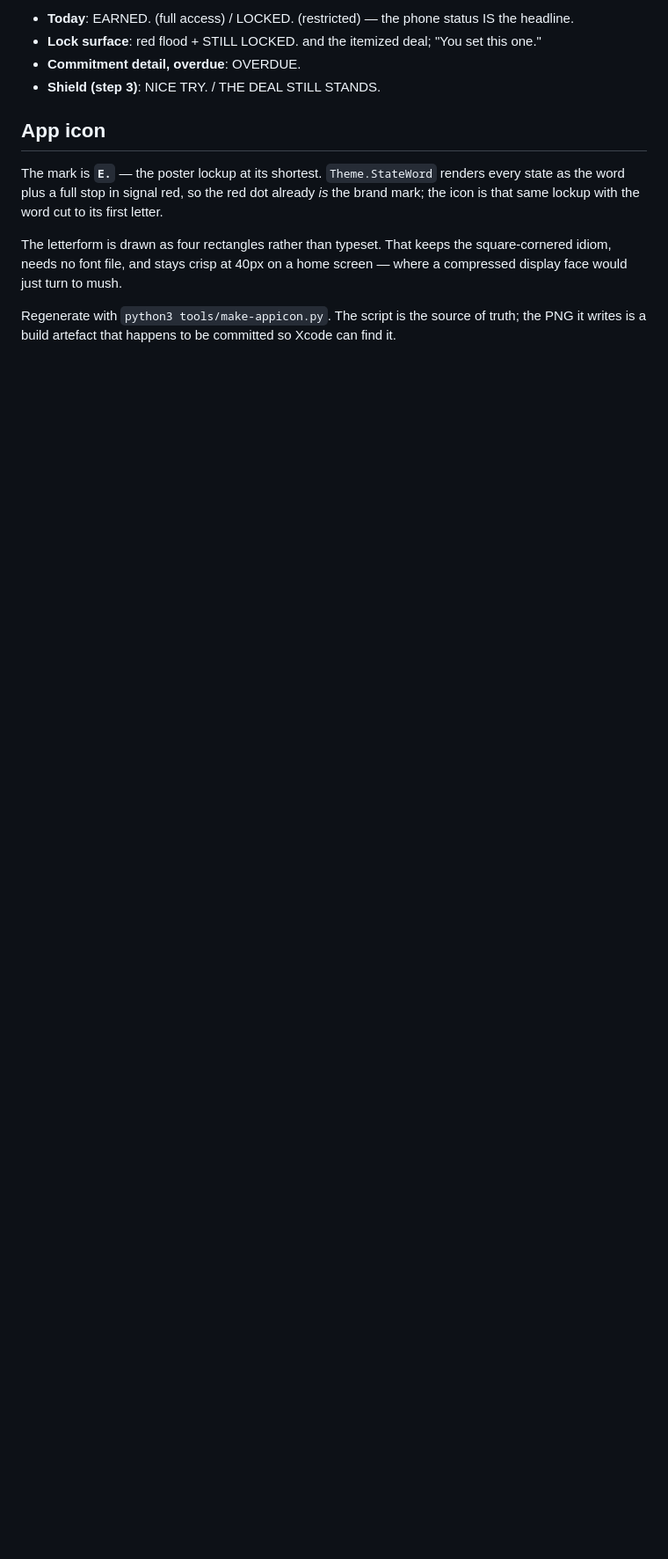
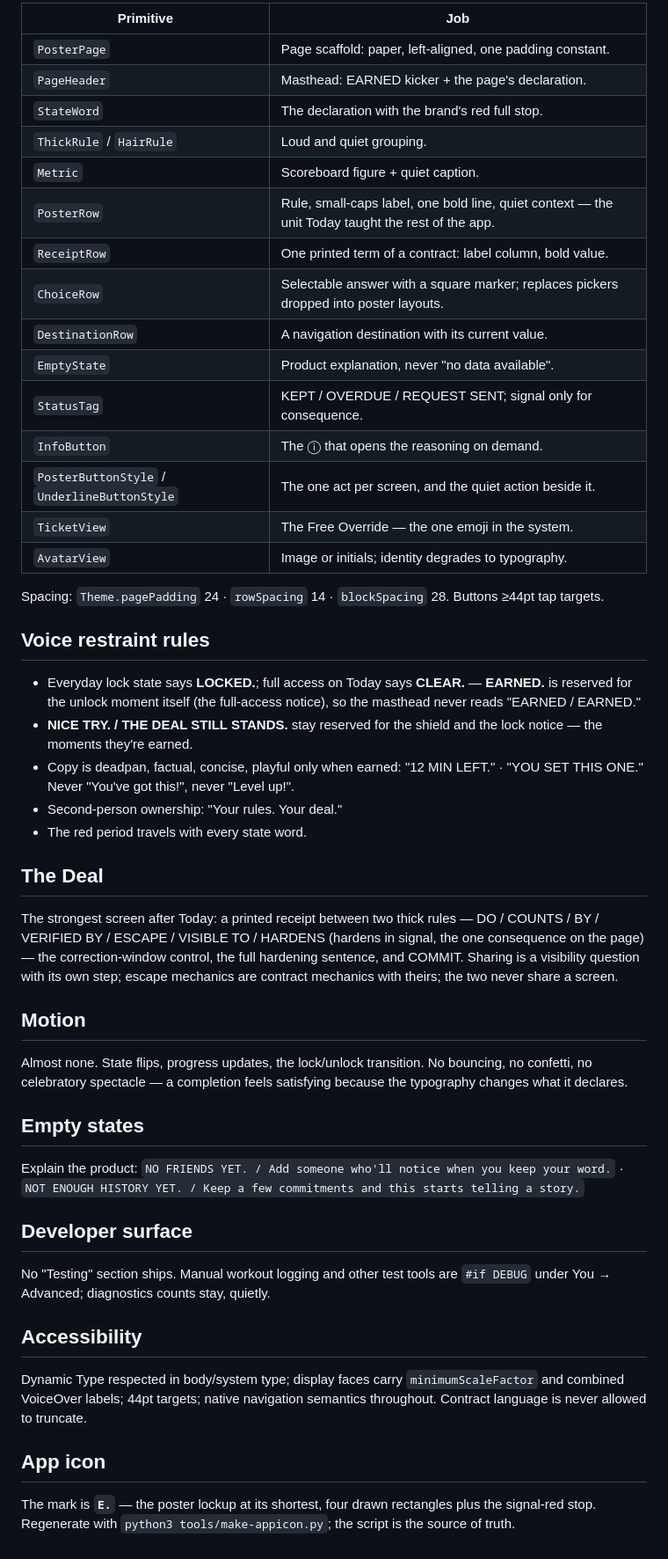
Before and after one commit to PatTheRatch/Earned, a Markdown page: docs/design-language.md, the part around one of its changes. Shown at 88% size. Rendered like a GitHub page; blank space fills up the shorter version.

```diff
--- a/docs/design-language.md
+++ b/docs/design-language.md
@@ -77,20 +78,70 @@ a printed notice doesn't have a dark mode (revisit if it ever earns one).
 
-- **Today**: EARNED. (full access) / LOCKED. (restricted) — the phone status IS the headline.
-- **Lock surface**: red flood + STILL LOCKED. and the itemized deal; "You set this one."
-- **Commitment detail, overdue**: OVERDUE.
-- **Shield (step 3)**: NICE TRY. / THE DEAL STILL STANDS.
+| Primitive | Job |
+|---|---|
+| `PosterPage` | Page scaffold: paper, left-aligned, one padding constant. |
+| `PageHeader` | Masthead: EARNED kicker + the page's declaration. |
+| `StateWord` | The declaration with the brand's red full stop. |
+| `ThickRule` / `HairRule` | Loud and quiet grouping. |
+| `Metric` | Scoreboard figure + quiet caption. |
+| `PosterRow` | Rule, small-caps label, one bold line, quiet context — the unit Today taught the rest of the app. |
+| `ReceiptRow` | One printed term of a contract: label column, bold value. |
+| `ChoiceRow` | Selectable answer with a square marker; replaces pickers dropped into poster layouts. |
+| `DestinationRow` | A navigation destination with its current value. |
+| `EmptyState` | Product explanation, never "no data available". |
+| `StatusTag` | KEPT / OVERDUE / REQUEST SENT; signal only for consequence. |
+| `InfoButton` | The ⓘ that opens the reasoning on demand. |
+| `PosterButtonStyle` / `UnderlineButtonStyle` | The one act per screen, and the quiet action beside it. |
+| `TicketView` | The Free Override — the one emoji in the system. |
+| `AvatarView` | Image or initials; identity degrades to typography. |
+
+Spacing: `Theme.pagePadding` 24 · `rowSpacing` 14 · `blockSpacing` 28. Buttons ≥44pt
+tap targets.
+
+## Voice restraint rules
+
+- Everyday lock state says **LOCKED.**; full access on Today says **CLEAR.** —
+  **EARNED.** is reserved for the unlock moment itself (the full-access notice), so the
+  masthead never reads "EARNED / EARNED."
+- **NICE TRY. / THE DEAL STILL STANDS.** stay reserved for the shield and the lock
+  notice — the moments they're earned.
+- Copy is deadpan, factual, concise, playful only when earned: "12 MIN LEFT." ·
+  "YOU SET THIS ONE." Never "You've got this!", never "Level up!".
+- Second-person ownership: "Your rules. Your deal."
+- The red period travels with every state word.
+
+## The Deal
+
+The strongest screen after Today: a printed receipt between two thick rules — DO /
+COUNTS / BY / VERIFIED BY / ESCAPE / VISIBLE TO / HARDENS (hardens in signal, the one
+consequence on the page) — the correction-window control, the full hardening sentence,
+and COMMIT. Sharing is a visibility question with its own step; escape mechanics are
+contract mechanics with theirs; the two never share a screen.
+
+## Motion
+
+Almost none. State flips, progress updates, the lock/unlock transition. No bouncing, no
+confetti, no celebratory spectacle — a completion feels satisfying because the
+typography changes what it declares.
+
+## Empty states
+
+Explain the product: `NO FRIENDS YET. / Add someone who'll notice when you keep your
+word.` · `NOT ENOUGH HISTORY YET. / Keep a few commitments and this starts telling a
+story.`
+
+## Developer surface
+
+No "Testing" section ships. Manual workout logging and other test tools are `#if DEBUG`
+under You → Advanced; diagnostics counts stay, quietly.
+
+## Accessibility
+
+Dynamic Type respected in body/system type; display faces carry `minimumScaleFactor`
+and combined VoiceOver labels; 44pt targets; native navigation semantics throughout.
+Contract language is never allowed to truncate.
 
 ## App icon
 
-The mark is **`E.`** — the poster lockup at its shortest. `Theme.StateWord`
-renders every state as the word plus a full stop in signal red, so the red dot
-already *is* the brand mark; the icon is that same lockup with the word cut to
-its first letter.
-
-The letterform is drawn as four rectangles rather than typeset. That keeps the
-square-cornered idiom, needs no font file, and stays crisp at 40px on a home
-screen — where a compressed display face would just turn to mush.
-
-Regenerate with `python3 tools/make-appicon.py`. The script is the source of
-truth; the PNG it writes is a build artefact that happens to be committed so
-Xcode can find it.
+The mark is **`E.`** — the poster lockup at its shortest, four drawn rectangles plus the
+signal-red stop. Regenerate with `python3 tools/make-appicon.py`; the script is the
+source of truth.
```
Also changed, not shown: other parts of docs/design-language.md (+52 -51 lines), docs/walkthrough.md (+8 -0 lines).
